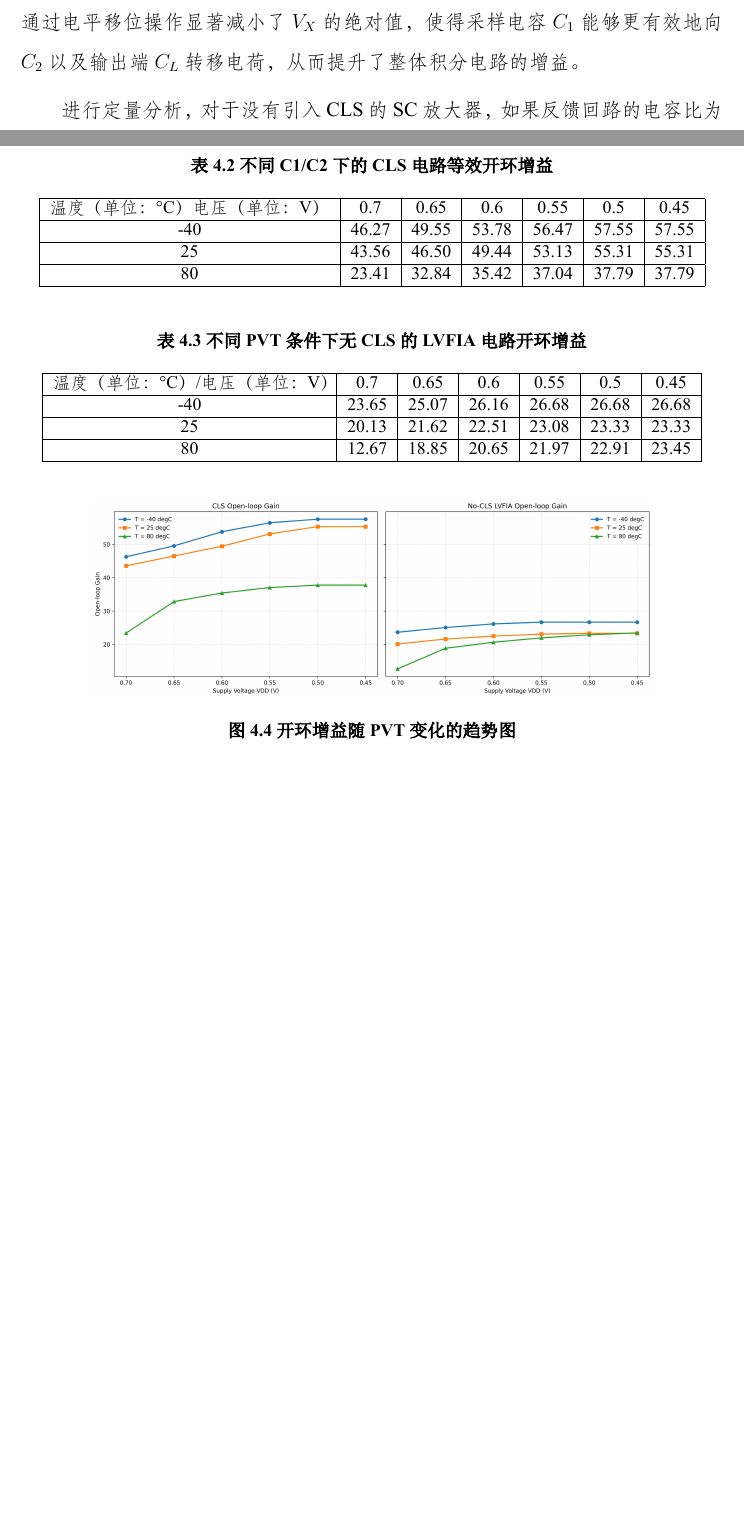
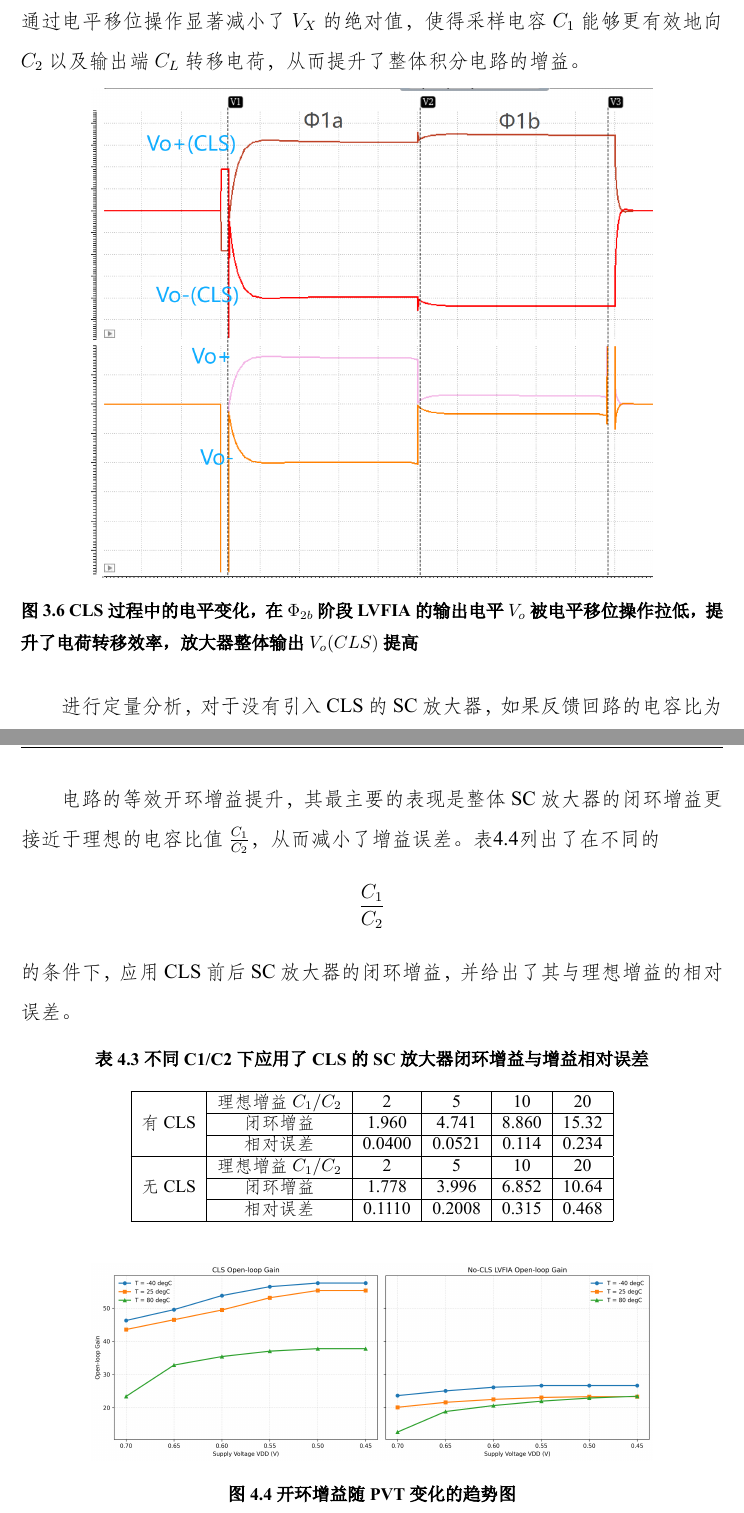
Before and after one commit to ZhuochengFang/final, a LaTeX document (latex/main.tex, which reads latex/doc_thesis/contents/04-2_MainBody.tex): two parts of pages 25 and 29 of 39 before the commit and two parts of pages 25 and 30 of 39 after it, joined at a grey line, cut so that both start at the same text, the shorter picture padded with empty space. The pictures show the PDF file latex/main.pdf that the author committed with the source.

Commit message:
20260518-1

```diff
--- a/latex/doc_thesis/contents/04-2_MainBody.tex
+++ b/latex/doc_thesis/contents/04-2_MainBody.tex
@@ -431,7 +431,15 @@ ${C_1}$两端电压差${V_{C_1}}$越小，输出端的电压${V_{C_2}}$越大。
 \end{equation}
 通过电平移位操作显著减小了${V_X}$的绝对值，使得采样电容${C_1}$能够更有效地向
 ${C_2}$以及输出端${C_L}$转移电荷，从而提升了整体积分电路的增益。
-\par
+
+\begin{figure}[htbp]
+    \centering
+    \includegraphics[width=0.8\textwidth]{doc_thesis/figs/04/CLS过程电平变化.png}
+    \caption{\ptheadingfont{CLS过程中的电平变化，在$\Phi_{2b}$阶段LVFIA的
+    输出电平$V_o$被电平移位操作拉低，提升了电荷转移效率，放大器整体输出$V_o(CLS)$提高}}
+    \label{fig:CLS过程电平变化}
+\end{figure}
+
 进行定量分析，对于没有引入CLS的SC放大器，如果反馈回路的电容比为${\frac{C_1}{C_2} }$，
 则其增益为
 \begin{equation}
@@ -559,38 +568,47 @@ CLS技术带来的最关键的性能提升即为增益提升，在Cadence仿真
 改变电容反馈比${\frac{C_1}{C_2} }$，测试应用了CLS前后的电路的等效增益，结果如表
-\ref{tab:CLS电路等效开环增益}所示，
+\ref{tab:CLS电路等效开环增益}所示，可见应用了CLS技术之后，在SC放大器内的LVFIA等效
+增益有了明显的提升，在$\frac{C_1}{C_2}$较低时，等效增益提升更为显著，约为16.3dB。
 \begin{table}[htbp]
     \centering
-    \caption{\ptheadingfont{不同C1/C2下的CLS电路等效开环增益}}
+    \caption{\ptheadingfont{不同C1/C2下的电路等效开环增益}}
     \label{tab:CLS电路等效开环增益}
-    \begin{tabular}{|c|c|c|c|c|c|c|}
+    \begin{tabular}{|c|c|c|c|c|}
         \hline
-         \diagbox{温度（单位：°C）}{电压（单位：V）} & 0.7 & 0.65 & 0.6 & 0.55 &0.5 &0.45 \\
+         \diagbox{有无CLS}{等效增益/dB}{$\frac{C_1}{C_2}$} & 2 & 5 & 10 & 20  \\
         \hline
-        -40 & 46.27 & 49.55 & 53.78 & 56.47 & 57.55 & 57.55 \\
+        有CLS & 44.3 & 41.6 & 39.3 & 37.1  \\
         \hline
-        25 & 43.56 & 46.50  & 49.44 & 53.13 & 55.31 & 55.31 \\
-        \hline
-        80 & 23.41 & 32.84 & 35.42 & 37.04 & 37.79 & 37.79 \\
+        无CLS & 28.0 & 28.0  & 28.0 & 28.0  \\
         \hline
     \end{tabular}
 \end{table}
 
+电路的等效开环增益提升，其最主要的表现是整体SC放大器的闭环
+增益更接近于理想的电容比值$\frac{C_1}{C_2}$，从而减小了增益误差。
+表\ref{tab:CLS电路闭环增益}列出了在不同的$$\frac{C_1}{C_2}$$的条件下，
+应用CLS前后SC放大器的闭环增益，并给出了其与理想增益的相对误差。
+
 \begin{table}[htbp]
     \centering
-    \caption{\ptheadingfont{不同PVT条件下无CLS的LVFIA电路开环增益}}
-    \label{tab:无CLS的LVFIA电路开环增益}
-    \begin{tabular}{|c|c|c|c|c|c|c|}
+    \caption{\ptheadingfont{不同C1/C2下应用了CLS的SC放大器闭环增益与增益相对误差}}
+    \label{tab:CLS电路闭环增益}
+    \begin{tabular}{|c|c|c|c|c|c|}
         \hline
-         温度（单位：°C）/电压（单位：V） & 0.7 & 0.65 & 0.6 & 0.55 &0.5 &0.45 \\
+        \multirow{3}{*}{有CLS} & 理想增益${C_1/C_2}$& 2 & 5 & 10 & 20 \\
+        \cline{2-6}
+         ~ & 闭环增益 & 1.960 & 4.741 & 8.860 & 15.32  \\
+        \cline{2-6}
+         ~ & 相对误差 & 0.0400 & 0.0521  & 0.114 & 0.234  \\
         \hline
-        -40 & 23.65 & 25.07 & 26.16 & 26.68 & 26.68 & 26.68 \\
-        \hline
-        25 & 20.13 & 21.62   & 22.51 & 23.08 & 23.33 & 23.33 \\
-        \hline
-        80 & 12.67 & 18.85 & 20.65 & 21.97 & 22.91 & 23.45 \\
-        \hline
+        \multirow{3}{*}{无CLS} & 理想增益${C_1/C_2}$& 2 & 5 & 10 & 20 \\
+        \cline{2-6}
+         ~ & 闭环增益 & 1.778 & 3.996 & 6.852 & 10.64  \\
+        \cline{2-6}
+         ~ & 相对误差 & 0.1110 & 0.2008  & 0.315 & 0.468  \\
+         \hline
     \end{tabular}
 \end{table}
+
 
 \begin{figure}[htbp]
     \centering
```
Also changed, not shown: latex/iseebachelor.cls (+1 -0 lines), latex/doc_thesis/figs/04/CLS过程电平变化.png (added), latex/main.pdf, latex/doc_thesis/contents/04-2_MainBody.tex (3 more changed lines), 13 other files.
